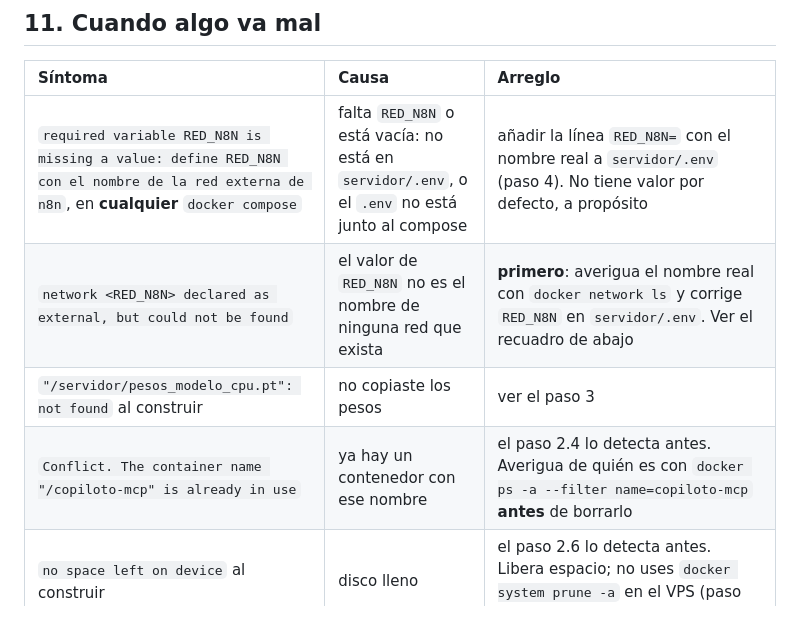
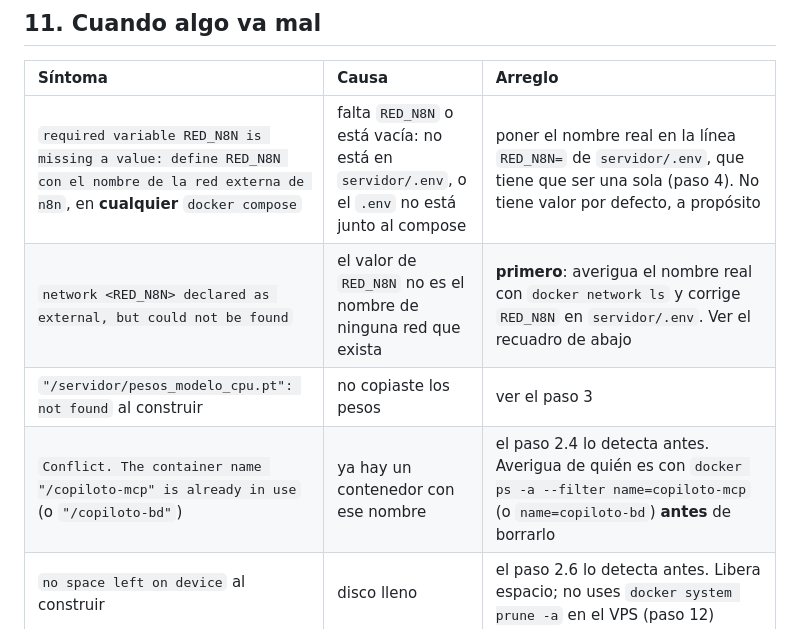
Before and after one commit to ivcaro/copiloto-triaje-neumonia, a Markdown page: docs/sp2-despliegue.md, the part around the change. Rendered like a GitHub page.

```diff
--- a/docs/sp2-despliegue.md
+++ b/docs/sp2-despliegue.md
@@ -1381,10 +1381,10 @@ el contenedor que responde ya es el de SP4.
 
 | Síntoma | Causa | Arreglo |
 | :--- | :--- | :--- |
-| `required variable RED_N8N is missing a value: define RED_N8N con el nombre de la red externa de n8n`, en **cualquier** `docker compose` | falta `RED_N8N` o está vacía: no está en `servidor/.env`, o el `.env` no está junto al compose | añadir la línea `RED_N8N=` con el nombre real a `servidor/.env` (paso 4). No tiene valor por defecto, a propósito |
+| `required variable RED_N8N is missing a value: define RED_N8N con el nombre de la red externa de n8n`, en **cualquier** `docker compose` | falta `RED_N8N` o está vacía: no está en `servidor/.env`, o el `.env` no está junto al compose | poner el nombre real en la línea `RED_N8N=` de `servidor/.env`, que tiene que ser una sola (paso 4). No tiene valor por defecto, a propósito |
 | `network <RED_N8N> declared as external, but could not be found` | el valor de `RED_N8N` no es el nombre de ninguna red que exista | **primero**: averigua el nombre real con `docker network ls` y corrige `RED_N8N` en `servidor/.env`. Ver el recuadro de abajo |
 | `"/servidor/pesos_modelo_cpu.pt": not found` al construir | no copiaste los pesos | ver el paso 3 |
-| `Conflict. The container name "/copiloto-mcp" is already in use` | ya hay un contenedor con ese nombre | el paso 2.4 lo detecta antes. Averigua de quién es con `docker ps -a --filter name=copiloto-mcp` **antes** de borrarlo |
+| `Conflict. The container name "/copiloto-mcp" is already in use` (o `"/copiloto-bd"`) | ya hay un contenedor con ese nombre | el paso 2.4 lo detecta antes. Averigua de quién es con `docker ps -a --filter name=copiloto-mcp` (o `name=copiloto-bd`) **antes** de borrarlo |
 | `no space left on device` al construir | disco lleno | el paso 2.6 lo detecta antes. Libera espacio; no uses `docker system prune -a` en el VPS (paso 12) |
 | HTTP **421 "Invalid Host header"** | el transporte MCP valida la cabecera `Host` y por defecto solo acepta `127.0.0.1` | ya está resuelto: la aplicación se construye con `direccion_de_escucha="0.0.0.0"`. Si reaparece, alguien cambió ese valor |
 | n8n da `ECONNREFUSED` o `Name or service not known` | n8n y el copiloto no están en la misma red | comprobar con el `docker run --rm --network ...` del paso 6 |
```
Also changed, not shown: docs/sp3-operacion.md (+12 -5 lines).
